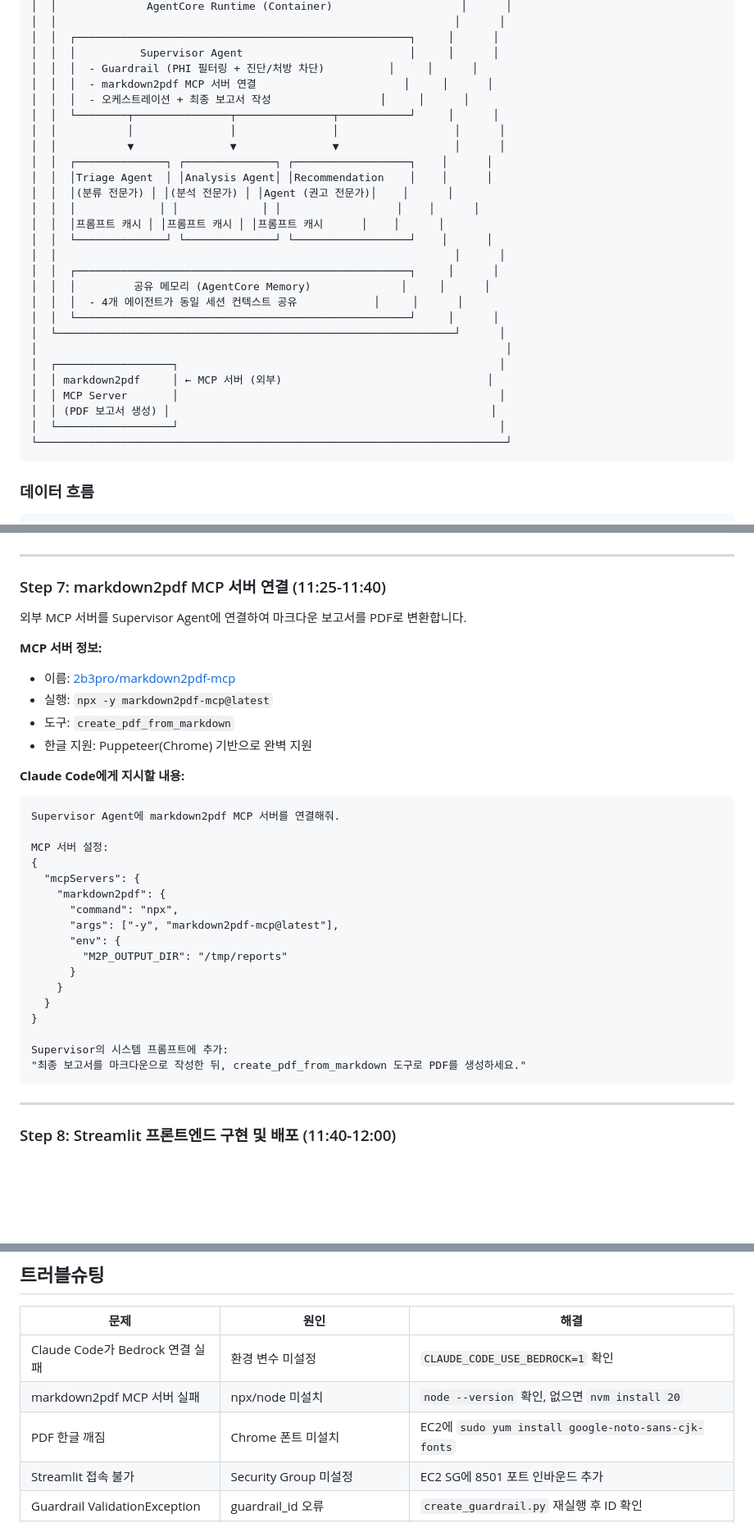
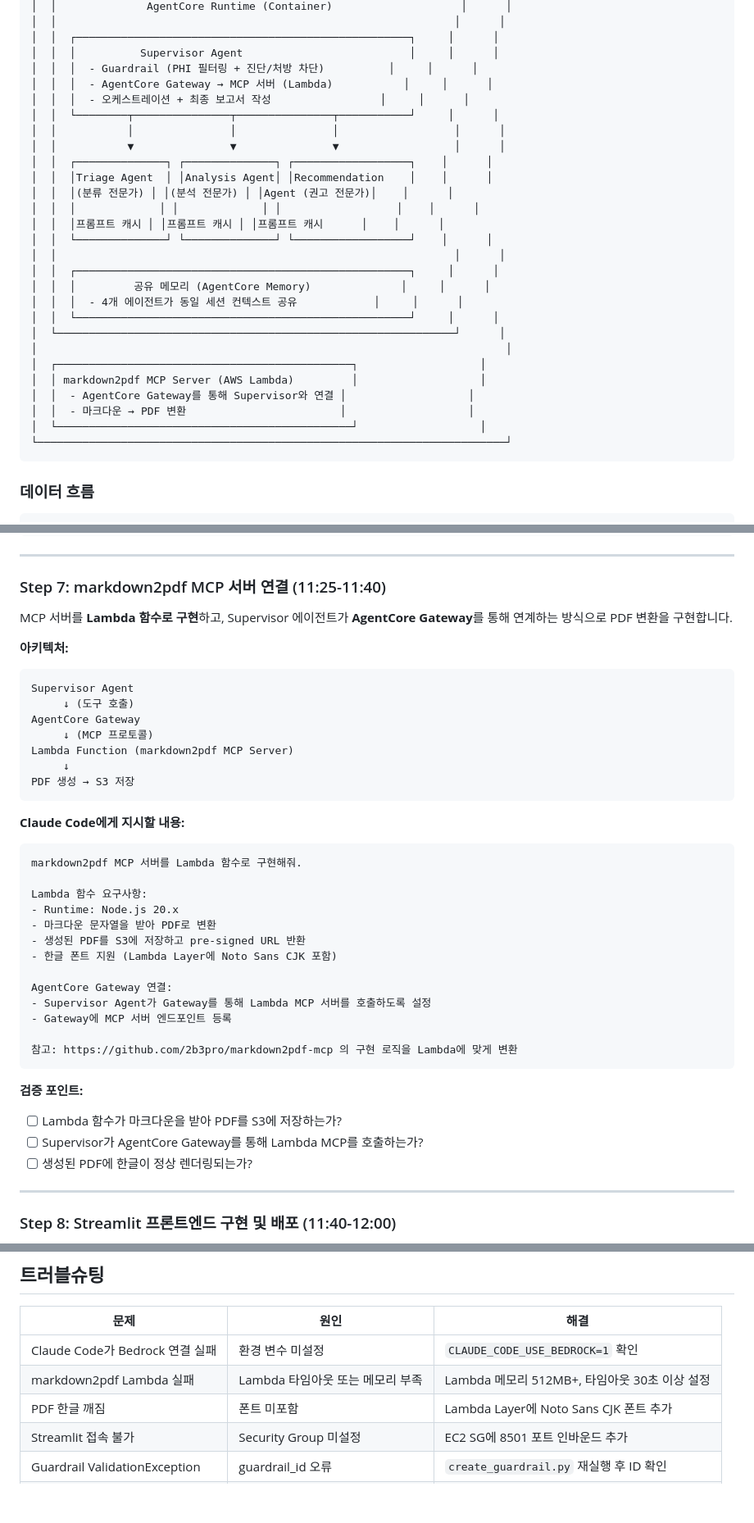
Before and after one commit to k2hdevil/Workshop-Healthcare-AgentCore, a Markdown page: content/060_phase5_production/061_fullstack_app.md, 3 parts joined by grey strips. Shown at 82% size. GitHub-like rendering; blank space fills up the shorter version.

Commit message:
docs: Phase 5 — 통합 중심으로 재구성, MCP Lambda+Gateway 방식, 자유도 안내 추가

````diff
--- a/content/060_phase5_production/061_fullstack_app.md
+++ b/content/060_phase5_production/061_fullstack_app.md
@@ -41,7 +41,7 @@ Claude Code on Bedrock를 활용하여 Day 1-2에서 학습한 모든 요소를
 │  │  ┌────────────────────────────────────────────────────┐     │      │
 │  │  │          Supervisor Agent                          │     │      │
 │  │  │  - Guardrail (PHI 필터링 + 진단/처방 차단)          │     │      │
-│  │  │  - markdown2pdf MCP 서버 연결                       │     │      │
+│  │  │  - AgentCore Gateway → MCP 서버 (Lambda)           │     │      │
 │  │  │  - 오케스트레이션 + 최종 보고서 작성                 │     │      │
 │  │  └────────┬───────────────┬───────────────┬───────────┘     │      │
 │  │           │               │               │                  │      │
@@ -59,11 +59,11 @@ Claude Code on Bedrock를 활용하여 Day 1-2에서 학습한 모든 요소를
 │  │  └────────────────────────────────────────────────────┘     │      │
 │  └──────────────────────────────────────────────────────────────┘      │
 │                                                                         │
-│  ┌──────────────────┐                                                  │
-│  │ markdown2pdf     │ ← MCP 서버 (외부)                                │
-│  │ MCP Server       │                                                  │
-│  │ (PDF 보고서 생성) │                                                  │
-│  └──────────────────┘                                                  │
+│  ┌──────────────────────────────────────────────┐                   │
+│  │ markdown2pdf MCP Server (AWS Lambda)         │                   │
+│  │  - AgentCore Gateway를 통해 Supervisor와 연결 │                   │
+│  │  - 마크다운 → PDF 변환                        │                   │
+│  └──────────────────────────────────────────────┘                   │
 └─────────────────────────────────────────────────────────────────────────┘
 ```
 
@@ -251,35 +268,42 @@ response = triage_agent(patient_data, session_id=session_id)
 
 ### Step 7: markdown2pdf MCP 서버 연결 (11:25-11:40)
 
-외부 MCP 서버를 Supervisor Agent에 연결하여 마크다운 보고서를 PDF로 변환합니다.
+MCP 서버를 **Lambda 함수로 구현**하고, Supervisor 에이전트가 **AgentCore Gateway**를 통해 연계하는 방식으로 PDF 변환을 구현합니다.
 
-**MCP 서버 정보:**
-- 이름: [2b3pro/markdown2pdf-mcp](https://github.com/2b3pro/markdown2pdf-mcp)
-- 실행: `npx -y markdown2pdf-mcp@latest`
-- 도구: `create_pdf_from_markdown`
-- 한글 지원: Puppeteer(Chrome) 기반으로 완벽 지원
+**아키텍처:**
+
+```
+Supervisor Agent
+     ↓ (도구 호출)
+AgentCore Gateway
+     ↓ (MCP 프로토콜)
+Lambda Function (markdown2pdf MCP Server)
+     ↓
+PDF 생성 → S3 저장
+```
 
 **Claude Code에게 지시할 내용:**
 
 ```
-Supervisor Agent에 markdown2pdf MCP 서버를 연결해줘.
+markdown2pdf MCP 서버를 Lambda 함수로 구현해줘.
 
-MCP 서버 설정:
-{
-  "mcpServers": {
-    "markdown2pdf": {
-      "command": "npx",
-      "args": ["-y", "markdown2pdf-mcp@latest"],
-      "env": {
-        "M2P_OUTPUT_DIR": "/tmp/reports"
-      }
-    }
-  }
-}
+Lambda 함수 요구사항:
+- Runtime: Node.js 20.x
+- 마크다운 문자열을 받아 PDF로 변환
+- 생성된 PDF를 S3에 저장하고 pre-signed URL 반환
+- 한글 폰트 지원 (Lambda Layer에 Noto Sans CJK 포함)
 
-Supervisor의 시스템 프롬프트에 추가:
-"최종 보고서를 마크다운으로 작성한 뒤, create_pdf_from_markdown 도구로 PDF를 생성하세요."
+AgentCore Gateway 연결:
+- Supervisor Agent가 Gateway를 통해 Lambda MCP 서버를 호출하도록 설정
+- Gateway에 MCP 서버 엔드포인트 등록
+
+참고: https://github.com/2b3pro/markdown2pdf-mcp 의 구현 로직을 Lambda에 맞게 변환
 ```
+
+**검증 포인트:**
+- [ ] Lambda 함수가 마크다운을 받아 PDF를 S3에 저장하는가?
+- [ ] Supervisor가 AgentCore Gateway를 통해 Lambda MCP를 호출하는가?
+- [ ] 생성된 PDF에 한글이 정상 렌더링되는가?
 
 ---
 
@@ -353,8 +377,8 @@ streamlit run src/app.py --server.port 8501 --server.address 0.0.0.0
 | 문제 | 원인 | 해결 |
 |------|------|------|
 | Claude Code가 Bedrock 연결 실패 | 환경 변수 미설정 | `CLAUDE_CODE_USE_BEDROCK=1` 확인 |
-| markdown2pdf MCP 서버 실패 | npx/node 미설치 | `node --version` 확인, 없으면 `nvm install 20` |
-| PDF 한글 깨짐 | Chrome 폰트 미설치 | EC2에 `sudo yum install google-noto-sans-cjk-fonts` |
+| markdown2pdf Lambda 실패 | Lambda 타임아웃 또는 메모리 부족 | Lambda 메모리 512MB+, 타임아웃 30초 이상 설정 |
+| PDF 한글 깨짐 | 폰트 미포함 | Lambda Layer에 Noto Sans CJK 폰트 추가 |
 | Streamlit 접속 불가 | Security Group 미설정 | EC2 SG에 8501 포트 인바운드 추가 |
 | Guardrail ValidationException | guardrail_id 오류 | `create_guardrail.py` 재실행 후 ID 확인 |
 | 프롬프트 캐시 미동작 | 시스템 프롬프트가 4,096 토큰 미만 | 프롬프트에 의학 지식/예시를 추가하여 길이 확보 |
````
Also changed, not shown: other parts of content/060_phase5_production/061_fullstack_app.md (+34 -17 lines).
